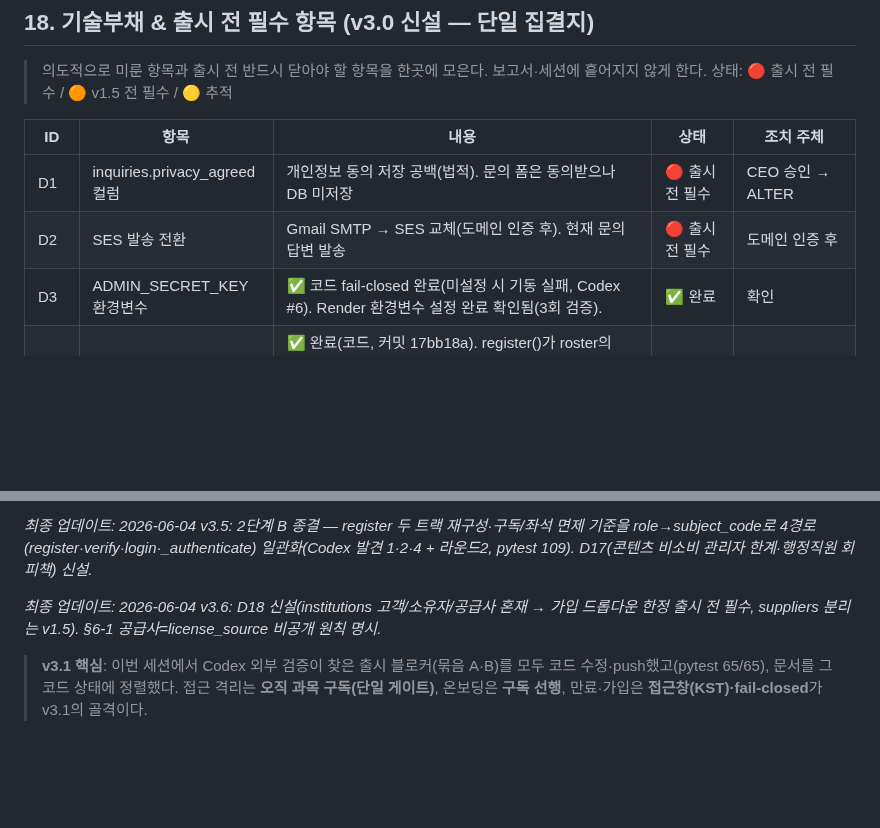
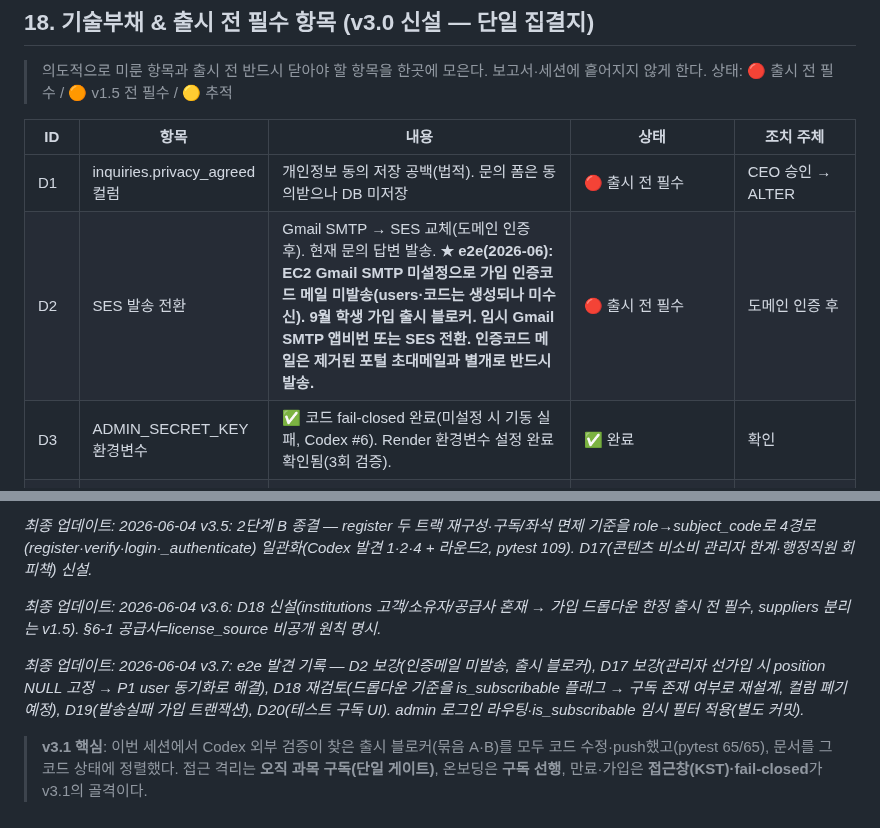
Before and after one commit to SlideAtlas/SlideAtlas, a Markdown page: CLAUDE.md, 2 parts joined by grey strips. GitHub-like rendering; blank space fills up the shorter version.

```diff
--- a/CLAUDE.md
+++ b/CLAUDE.md
@@ -763,7 +763,7 @@ qc_pending(배포 대기) → deployed(배포 중) ↔ revoked(철회→배포
 | ID | 항목 | 내용 | 상태 | 조치 주체 |
 |----|------|------|------|-----------|
 | D1 | inquiries.privacy_agreed 컬럼 | 개인정보 동의 저장 공백(법적). 문의 폼은 동의받으나 DB 미저장 | 🔴 출시 전 필수 | CEO 승인 → ALTER |
-| D2 | SES 발송 전환 | Gmail SMTP → SES 교체(도메인 인증 후). 현재 문의 답변 발송 | 🔴 출시 전 필수 | 도메인 인증 후 |
+| D2 | SES 발송 전환 | Gmail SMTP → SES 교체(도메인 인증 후). 현재 문의 답변 발송. **★ e2e(2026-06): EC2 Gmail SMTP 미설정으로 가입 인증코드 메일 미발송(users·코드는 생성되나 미수신). 9월 학생 가입 출시 블로커. 임시 Gmail SMTP 앱비번 또는 SES 전환. 인증코드 메일은 제거된 포털 초대메일과 별개로 반드시 발송.** | 🔴 출시 전 필수 | 도메인 인증 후 |
 | D3 | ADMIN_SECRET_KEY 환경변수 | ✅ 코드 fail-closed 완료(미설정 시 기동 실패, Codex #6). Render 환경변수 설정 완료 확인됨(3회 검증). | ✅ 완료 | 확인 |
 | D4 | users.subject_code 채번 | ✅ 완료(코드, 커밋 17bb18a). register()가 roster의 subject_code 캡처→users 채번, verify_email() 누락 거부, login·_authenticate NULL 폴백 제거 완료. 정원 검사도 subscriptions.max_seats 이전 완료(커밋 ddfab51). pytest 45/45 | ✅ 완료 | Lead Developer |
 | D4b | 라이브 DB NULL subject_code 0건 확인 | 코드/시드상 사용자 0건이나, 출시 전 EC2에서 `SELECT COUNT(*) FROM users WHERE subject_code IS NULL` 1회 실행해 0건 최종 확인(존재 시 백필 필요). RDS는 EC2 전용 VPC라 코드 작업자 접속 금지(§12·§19) | 🔴 출시 전 필수 | CEO |
@@ -922,4 +924,6 @@ D 사고대응 Runbook(로그인오류·전체다운·타일·TLS·보안) / E
 
 *최종 업데이트: 2026-06-04 v3.6: D18 신설(institutions 고객/소유자/공급사 혼재 → 가입 드롭다운 한정 출시 전 필수, suppliers 분리는 v1.5). §6-1 공급사=license_source 비공개 원칙 명시.*
 
+*최종 업데이트: 2026-06-04 v3.7: e2e 발견 기록 — D2 보강(인증메일 미발송, 출시 블로커), D17 보강(관리자 선가입 시 position NULL 고정 → P1 user 동기화로 해결), D18 재검토(드롭다운 기준을 is_subscribable 플래그 → 구독 존재 여부로 재설계, 컬럼 폐기 예정), D19(발송실패 가입 트랜잭션), D20(테스트 구독 UI). admin 로그인 라우팅·is_subscribable 임시 필터 적용(별도 커밋).*
+
 > **v3.1 핵심**: 이번 세션에서 Codex 외부 검증이 찾은 출시 블로커(묶음 A·B)를 모두 코드 수정·push했고(pytest 65/65), 문서를 그 코드 상태에 정렬했다. 접근 격리는 **오직 과목 구독(단일 게이트)**, 온보딩은 **구독 선행**, 만료·가입은 **접근창(KST)·fail-closed**가 v3.1의 골격이다.
```
Also changed, not shown: other parts of CLAUDE.md (+4 -2 lines).
